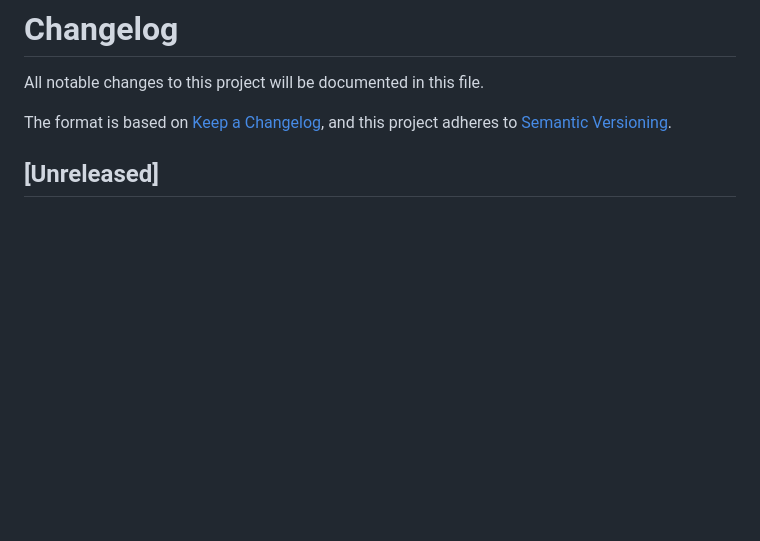
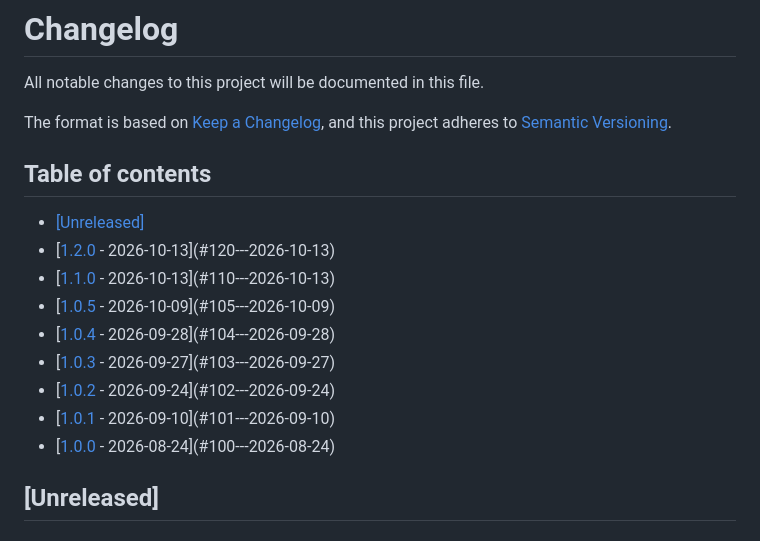
Before and after one commit to nowo-tech/PdfEditorBundle, a Markdown page: docs/CHANGELOG.md, the part around the change. Drawn GitHub-style; blank space fills up the shorter version.

```diff
--- a/docs/CHANGELOG.md
+++ b/docs/CHANGELOG.md
@@ -4,6 +4,18 @@ All notable changes to this project will be documented in this file.
 
 The format is based on [Keep a Changelog](https://keepachangelog.com/en/1.0.0/),
 and this project adheres to [Semantic Versioning](https://semver.org/spec/v2.0.0/).
+
+## Table of contents
+
+- [[Unreleased]](#unreleased)
+- [[1.2.0] - 2026-10-13](#120---2026-10-13)
+- [[1.1.0] - 2026-10-13](#110---2026-10-13)
+- [[1.0.5] - 2026-10-09](#105---2026-10-09)
+- [[1.0.4] - 2026-09-28](#104---2026-09-28)
+- [[1.0.3] - 2026-09-27](#103---2026-09-27)
+- [[1.0.2] - 2026-09-24](#102---2026-09-24)
+- [[1.0.1] - 2026-09-10](#101---2026-09-10)
+- [[1.0.0] - 2026-08-24](#100---2026-08-24)
 
 ## [Unreleased]
 
```
Also changed, not shown: docs/UPGRADING.md (+13 -9 lines).
